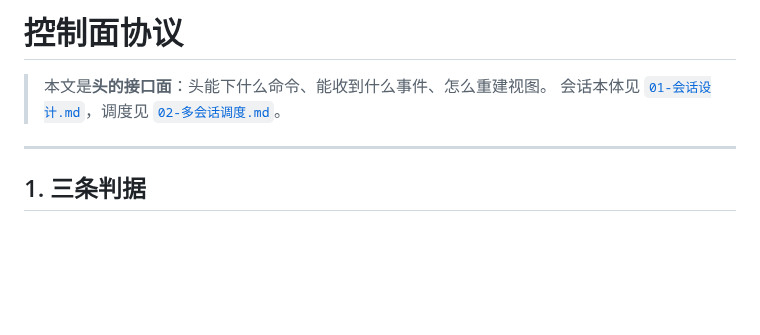
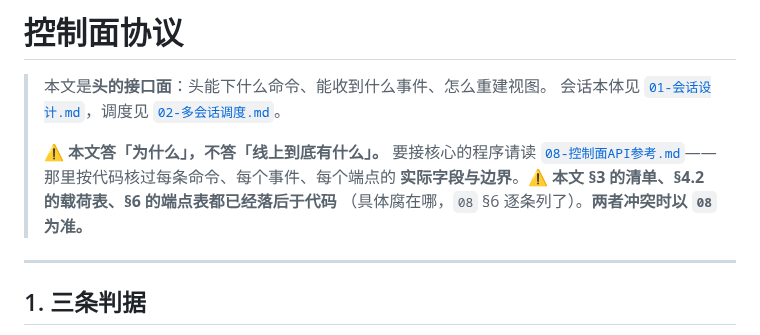
Before and after one commit to Aidara233/AgentLilaraCode, a Markdown page: docs/03-控制面协议.md, the part around the change. Drawn GitHub-style; blank space fills up the shorter version.

Commit message:
docs(api): add control-plane API reference draft

```diff
--- a/docs/03-控制面协议.md
+++ b/docs/03-控制面协议.md
@@ -2,6 +2,11 @@
 
 > 本文是**头的接口面**：头能下什么命令、能收到什么事件、怎么重建视图。
 > 会话本体见 [`01-会话设计.md`](01-会话设计.md)，调度见 [`02-多会话调度.md`](02-多会话调度.md)。
+>
+> ⚠️ **本文答「为什么」，不答「线上到底有什么」。** 要接核心的程序请读
+> [`08-控制面API参考.md`](08-控制面API参考.md)——那里按代码核过每条命令、每个事件、每个端点的
+> **实际字段与边界**。⚠️ **本文 §3 的清单、§4.2 的载荷表、§6 的端点表都已经落后于代码**
+> （具体腐在哪，`08` §6 逐条列了）。**两者冲突时以 `08` 为准。**
 
 ---
 
```
Also changed, not shown: docs/README.md (+1 -0 lines).
